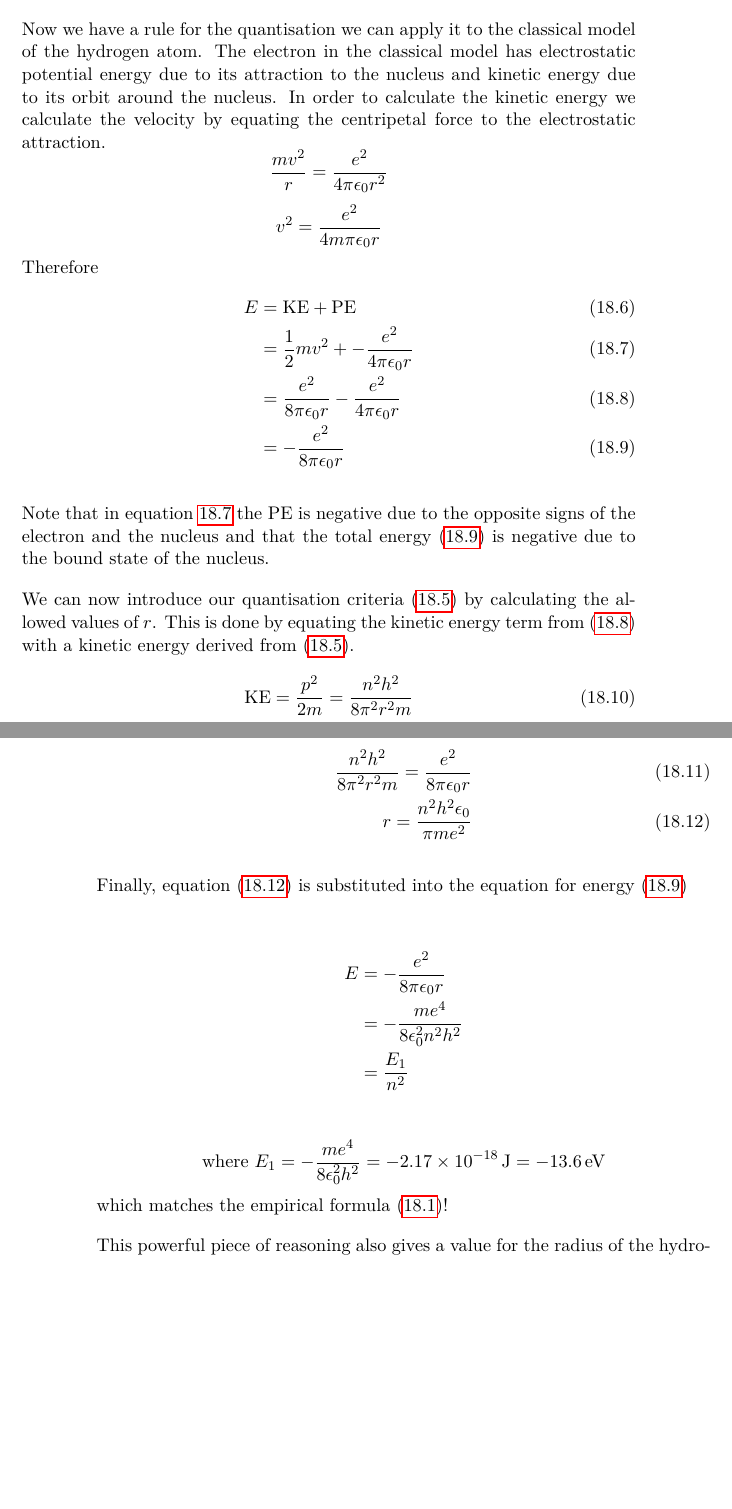
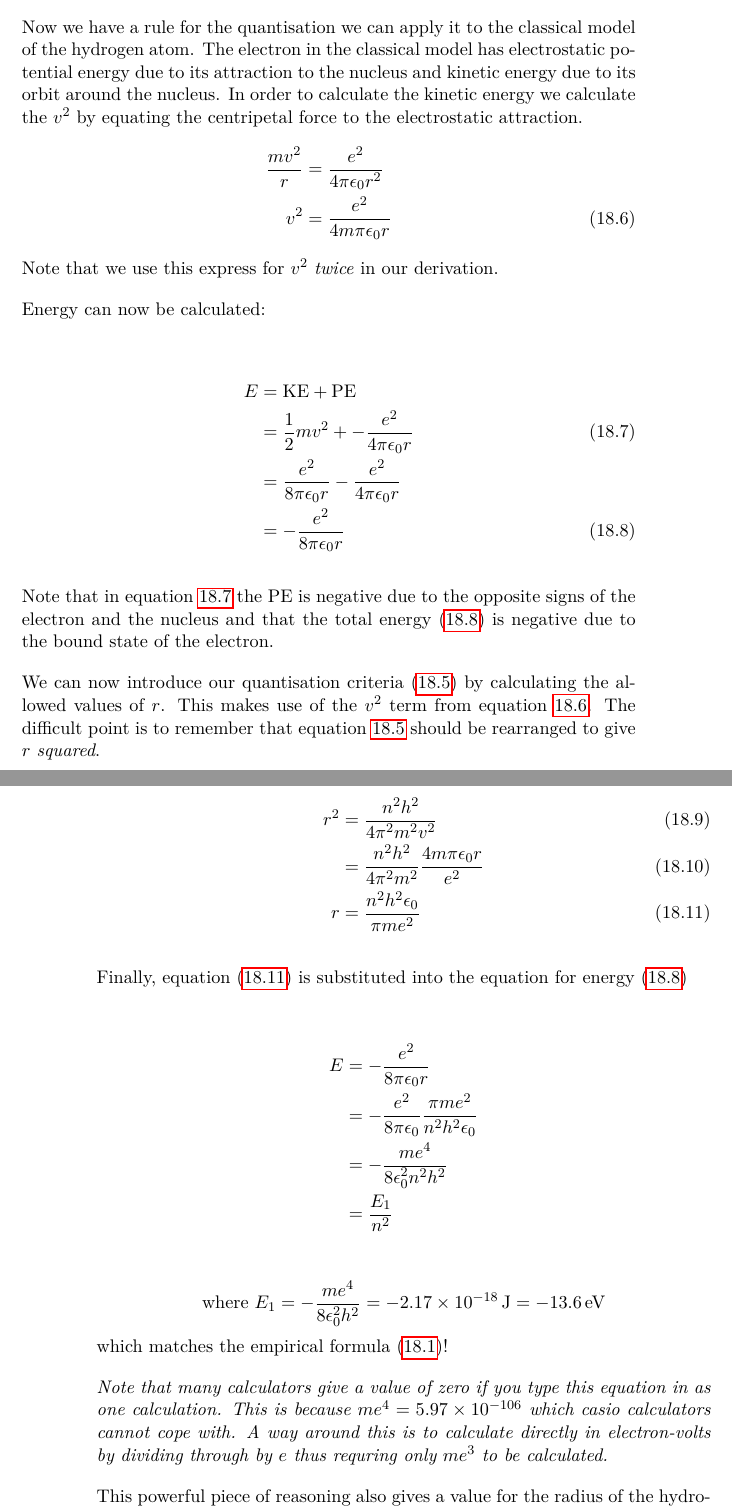
Before and after one commit to mrpsharp/physics-PreU, a LaTeX thesis (main.tex, which reads 18-the-quantum-atom.tex): two parts of pages 151 and 152 of 174, joined at a grey line, cut so that both start at the same text, the shorter picture padded with empty space. Compiled offline with pdfLaTeX; a LaTeX package or settings file that is missing is left out.

Commit message:
updated bohr-atom

```diff
--- a/18-the-quantum-atom.tex
+++ b/18-the-quantum-atom.tex
@@ -129,21 +129,25 @@ The de Broglie wavelength equation can be substituted into equation \ref{eqn:2pi
 \end{equation}
 The quantity on the left is the \emph{angular momentum}. It turns out that our quantisation rule based on wavelength is equivalent to stating that the angular momentum is quantised. The value $\frac{h}{2\pi}$ is so common in quantum theory that it has its own symbol, $\hbar$.
 
-Now we have a rule for the quantisation we can apply it to the classical model of the hydrogen atom. The electron in the classical model has electrostatic potential energy due to its attraction to the nucleus and kinetic energy due to its orbit around the nucleus. In order to calculate the kinetic energy we calculate the velocity by equating the centripetal force to the electrostatic attraction.
-\[ \frac{mv^2}{r} = \frac{e^2}{4\pi\epsilon_0 r^2} \]
-\[ v^2 = \frac{e^2}{4m\pi\epsilon_0 r} \]
-Therefore
+In fact, equation \ref{eqn:quanL} was Bohr's starting point for his model of the atom.
+
+Now we have a rule for the quantisation we can apply it to the classical model of the hydrogen atom. The electron in the classical model has electrostatic potential energy due to its attraction to the nucleus and kinetic energy due to its orbit around the nucleus. In order to calculate the kinetic energy we calculate the $v^2$ by equating the centripetal force to the electrostatic attraction.
 \begin{align}
-  E &= \text{KE} + \text{PE}\\
+\frac{mv^2}{r} &= \frac{e^2}{4\pi\epsilon_0 r^2} \nonumber \\
+v^2 &= \frac{e^2}{4m\pi\epsilon_0 r}\label{eqn:v2}
+\end{align}
+Note that we use this express for $v^2$ \emph{twice} in our derivation.
+
+Energy can now be calculated:
+
+\begin{align}
+  E &= \text{KE} + \text{PE}\nonumber \\
   &= \frac{1}{2}mv^2 + -\frac{e^2}{4\pi\epsilon_0 r}\label{eqn:e1}\\
-  &= \frac{e^2}{8\pi\epsilon_0 r} - \frac{e^2}{4\pi\epsilon_0 r}\label{eqn:e2}\\
+  &= \frac{e^2}{8\pi\epsilon_0 r} - \frac{e^2}{4\pi\epsilon_0 r} \nonumber \\
   &= -\frac{e^2}{8\pi\epsilon_0 r}\label{eqn:e}
 \end{align}
 
-Note that in equation \ref{eqn:e1} the PE is negative due to the opposite signs of the electron and the nucleus and that the total energy (\ref{eqn:e}) is negative due to the bound state of the nucleus.
+Note that in equation \ref{eqn:e1} the PE is negative due to the opposite signs of the electron and the nucleus and that the total energy (\ref{eqn:e}) is negative due to the bound state of the electron.
 
-We can now introduce our quantisation criteria (\ref{eqn:quanL}) by calculating the allowed values of $r$. This is done by equating the kinetic energy term from (\ref{eqn:e2}) with a kinetic energy derived from (\ref{eqn:quanL}).
-\begin{equation}\label{egn:quantatisedr}
-  \text{KE} = \frac{p^2}{2m} = \frac{n^2h^2}{8\pi^2r^2m}
-\end{equation}
+We can now introduce our quantisation criteria (\ref{eqn:quanL}) by calculating the allowed values of $r$. This makes use of the $v^2$ term from equation \ref{eqn:v2}. The difficult point is to remember that equation \ref{eqn:quanL} should be rearranged to give $r$ \emph{squared}.
 
@@ -151,19 +154,25 @@ Therefore
 \begin{align}
-  \frac{n^2h^2}{8\pi^2r^2m} = \frac{e^2}{8\pi\epsilon_0 r}\\
-  r = \frac{n^2h^2\epsilon_0}{\pi me^2}\label{eqn:quanr}
+  r^2 &= \frac{n^2 h^2}{4\pi^2 m^2 v^2}\\
+  &= \frac{n^2 h^2}{4\pi^2 m^2} \frac{4m\pi\epsilon_0 r}{e^2}\\
+  r &= \frac{n^2h^2\epsilon_0}{\pi m e^2} \label{eqn:quanr}
 \end{align}
 
 Finally, equation (\ref{eqn:quanr}) is substituted into the equation for energy (\ref{eqn:e})
 
 \begin{align*}
   E &= -\frac{e^2}{8\pi\epsilon_0 r}\\
-  &=  -\frac{me^4}{8\epsilon_0^2 n^2h^2}\\
+  &=  -\frac{e^2}{8\pi\epsilon_0} \frac{\pi m e^2}{n^2h^2\epsilon_0} \\
+  &= - \frac{me^4}{8\epsilon_0^2 n^2 h^2}\\
   &= \frac{E_1}{n^2}\\
 \end{align*}
 \[   \text{where } E_1 = -\frac{me^4}{8\epsilon_0^2 h^2} = \SI{-2.17e-18}{\joule} = \SI{-13.6}{\electronvolt} \]
 which matches the empirical formula (\ref{eqn:hlevels})!
 
+\emph{Note that many calculators give a value of zero if you type this equation in as one calculation. This is because $me^4 = \num{5.97e-106}$ which casio calculators cannot cope with. A way around this is to calculate directly in electron-volts by dividing through by $e$ thus requring only $me^3$ to be calculated.}
+
 This powerful piece of reasoning also gives a value for the radius of the hydrogen atom which matches that measured by experiment.
 
 This reasoning can be extended to nuclei with different charges; however it only works with a single electron as further inter-electron interactions are not taken into account.
+
+
 \end{document}
--- a/main.tex
+++ b/main.tex
@@ -1,4 +1,7 @@
 \documentclass[a4paper,11pt,twoside]{memoir}
+
+\newcommand{\theversion}{v0.5.1}
+
 \usepackage{textalpha}
 \usepackage{subfiles}
 \usepackage{graphicx}
```
Also changed, not shown: 18-the-quantum-atom.tex (1 more changed lines), main.tex (19 more changed lines).
